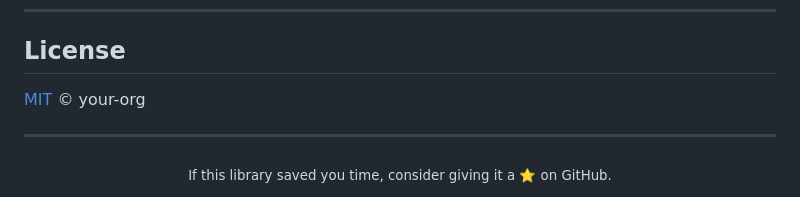
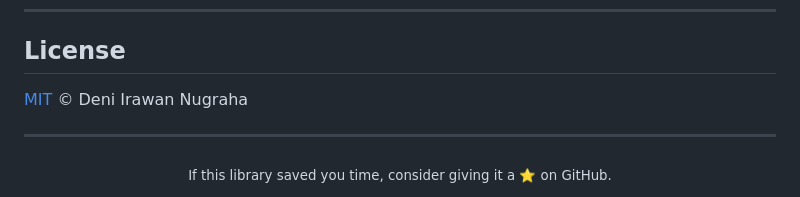
Before and after one commit to denycode-dev/ip-ts, a Markdown page: README.md, the part around the change. Drawn GitHub-style.

Commit message:
Update license attribution in README

```diff
--- a/README.md
+++ b/README.md
@@ -454,7 +454,7 @@ All function names and behaviours are identical to the original library.
 
 ## License
 
-[MIT](./LICENSE) © your-org
+[MIT](./LICENSE) © Deni Irawan Nugraha
 
 ---
 
```
